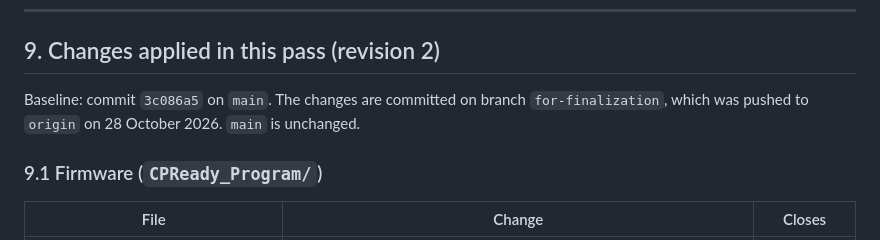
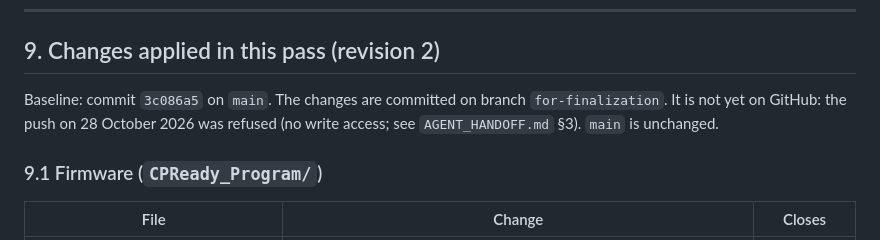
Before and after one commit to Marni3/CPReady, a Markdown page: CPREADY_SYSTEM_AUDIT_AND_IMPROVEMENT_PLAN.md, the part around the change. GitHub-like rendering.

```diff
--- a/CPREADY_SYSTEM_AUDIT_AND_IMPROVEMENT_PLAN.md
+++ b/CPREADY_SYSTEM_AUDIT_AND_IMPROVEMENT_PLAN.md
@@ -892,7 +892,8 @@ later.*
 ## 9. Changes applied in this pass (revision 2)
 
 Baseline: commit `3c086a5` on `main`. The changes are committed on branch
-`for-finalization`, which was pushed to `origin` on 28 October 2026. `main` is unchanged.
+`for-finalization`. It is not yet on GitHub: the push on 28 October 2026 was refused (no
+write access; see `AGENT_HANDOFF.md` §3). `main` is unchanged.
 
 ### 9.1 Firmware (`CPReady_Program/`)
 
```
Also changed, not shown: AGENT_HANDOFF.md (+14 -5 lines), ALGORITHM_REFINEMENT_REPORT.md (+1 -1 lines).
